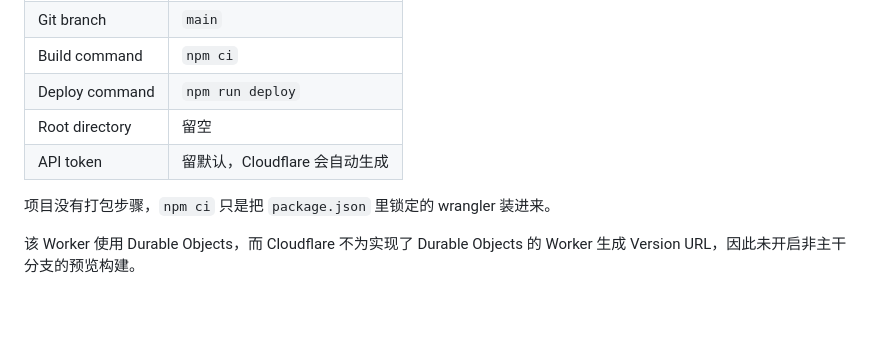
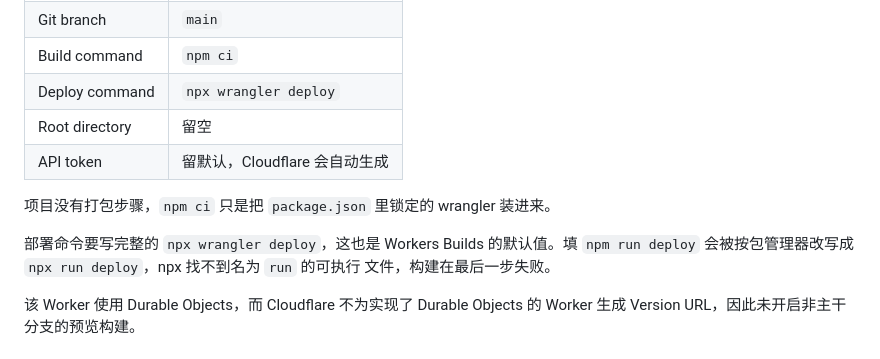
Before and after one commit to hirofumo/cialloo, a Markdown page: README.md, the part around the change. Drawn GitHub-style; blank space fills up the shorter version.

Commit message:
docs: 修正 Workers Builds 部署命令为 npx wrangler deploy
Workers Builds 会按包管理器改写部署命令，填 npm run deploy 会被改写成
npx run deploy，npx 找不到名为 run 的可执行文件，构建在最后一步失败。

```diff
--- a/README.md
+++ b/README.md
@@ -117,11 +117,15 @@ npm run deploy
 | Git repository | `hirofumo/cialloo` |
 | Git branch | `main` |
 | Build command | `npm ci` |
-| Deploy command | `npm run deploy` |
+| Deploy command | `npx wrangler deploy` |
 | Root directory | 留空 |
 | API token | 留默认，Cloudflare 会自动生成 |
 
 项目没有打包步骤，`npm ci` 只是把 `package.json` 里锁定的 wrangler 装进来。
+
+部署命令要写完整的 `npx wrangler deploy`，这也是 Workers Builds 的默认值。填
+`npm run deploy` 会被按包管理器改写成 `npx run deploy`，npx 找不到名为 `run` 的可执行
+文件，构建在最后一步失败。
 
 该 Worker 使用 Durable Objects，而 Cloudflare 不为实现了 Durable Objects 的 Worker 生成
 Version URL，因此未开启非主干分支的预览构建。
```
